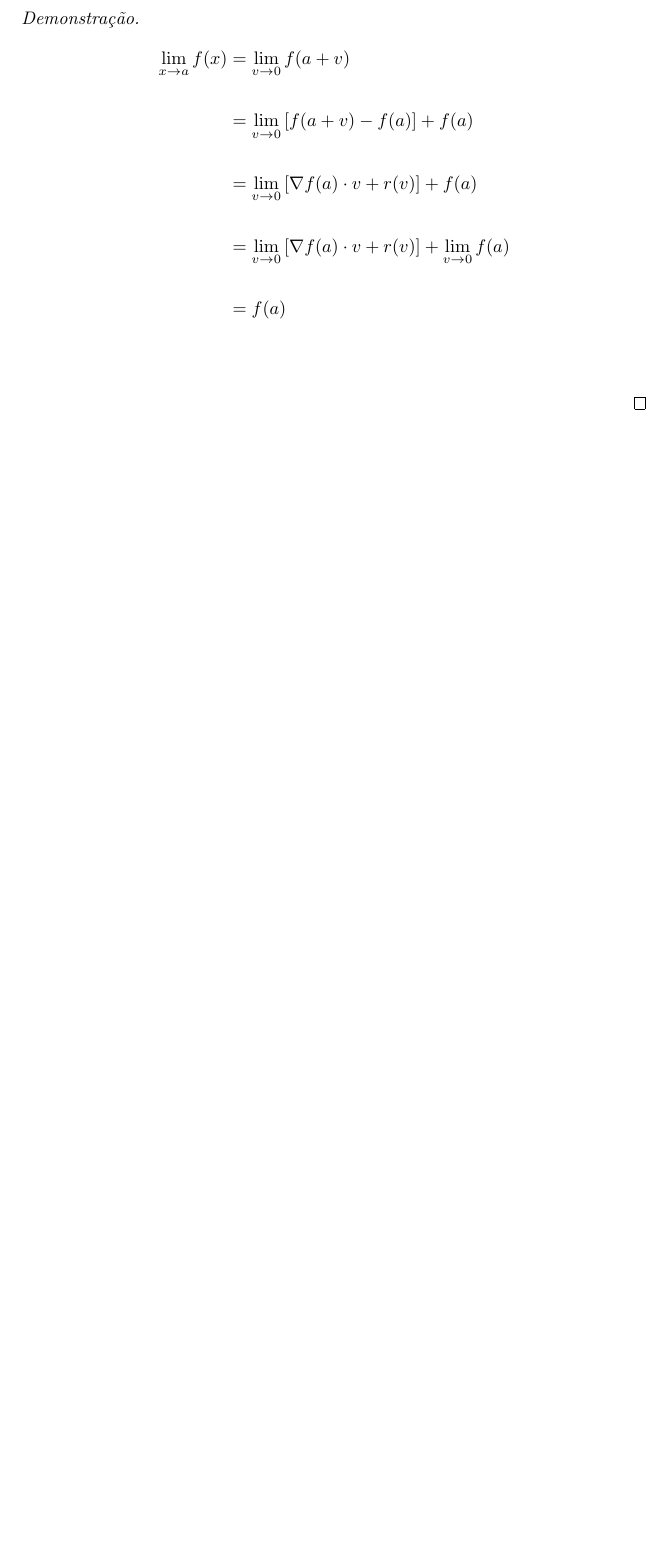
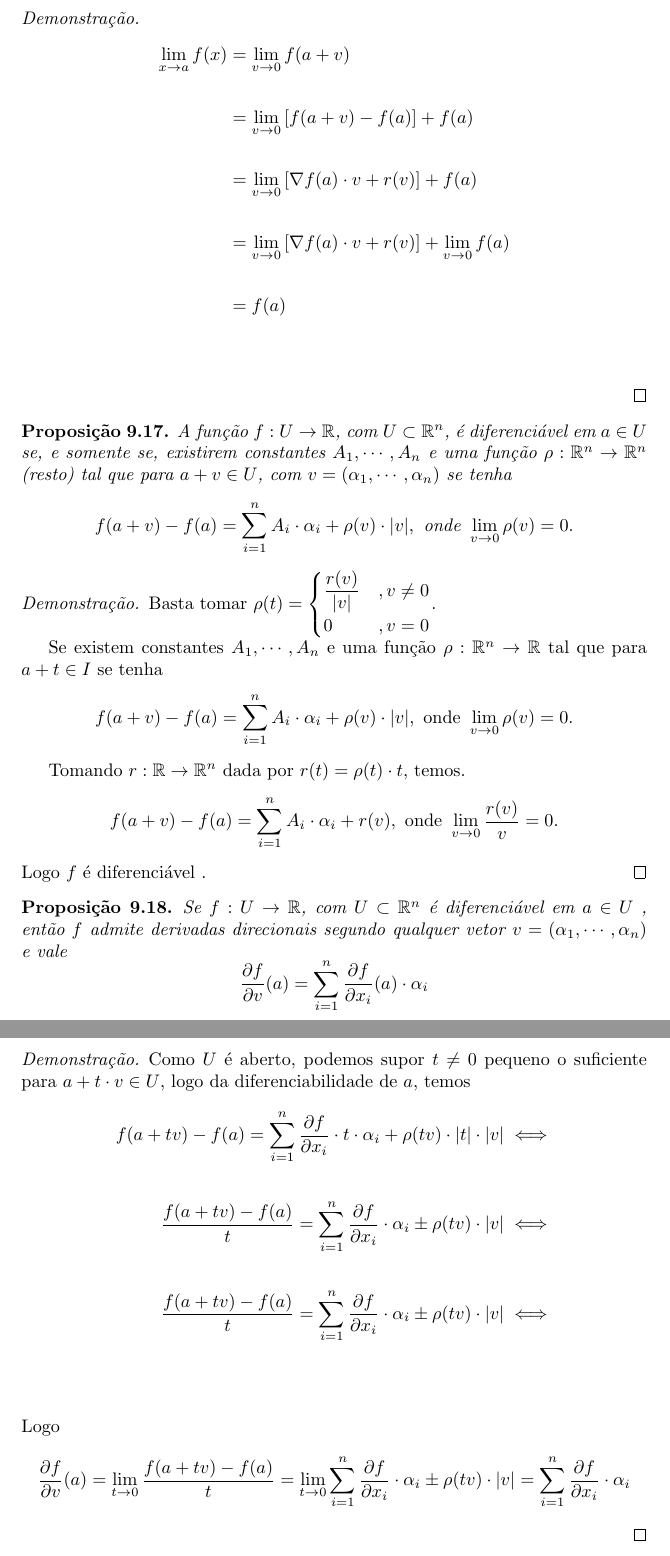
Before and after one commit to TalesAmaral/latex, a LaTeX document (analise.tex): part of page 62 of 70 before the commit and two parts of pages 63 and 64 of 72 after it, the two joined at a grey line, cut so that both start at the same text, the shorter picture padded with empty space. Compiled offline with pdfLaTeX.

Commit message:
atualizando logica

```diff
--- a/analise.tex
+++ b/analise.tex
@@ -2135,6 +2171,35 @@ O objetivo do seguinte "livro" é ser um "dicionário" de demonstrações e defi
 		   &= f(a) \\~\\
 	   \end{align*}
    \end{proof}
+   \begin{prop}
+	   A função \( f:U\to \mathbb{R} \), com \(U \subset \mathbb{R}^n \),   é diferenciável em \(a\in U\) se, e somente se,  existirem constantes \( A_1,\cdots, A_n\)  e uma função \(\rho : \mathbb{R}^n \to \mathbb{R}^n\) (resto) tal que para \(a+v\in U\), com \( v = (\alpha_1, \cdots , \alpha_n ) \)  se tenha \[ f(a+v) - f(a) = \sum_{i=1}^n A_i \cdot \alpha_i  + \rho(v)\cdot |v|, \text{ onde } \lim_{v \to 0} \rho(v) = 0.\]
+   \end{prop}
+   \begin{proof}
+	   Basta tomar \(\rho(t) = \begin{cases} \dfrac{r(v)}{|v|} &, v\neq 0 \\ 0 &, v=0 \end{cases} \).
+
+		   Se existem constantes \( A_1,\cdots, A_n \)  e uma função $\rho : \mathbb{R}^n \to \mathbb{R}$  tal que para \(a+t\in I\) se tenha
+\[ f(a+v) - f(a) = \sum_{i=1}^n A_i \cdot \alpha_i  + \rho(v)\cdot |v|, \text{ onde } \lim_{v \to 0} \rho(v) = 0.\]
+
+	   Tomando \( r: \mathbb{R} \to \mathbb{R}^n \) dada por \( r(t) = \rho(t)\cdot t \), temos.
+	   \[ f(a+v) - f(a) = \sum_{i=1}^n A_i \cdot \alpha_i  + r(v), \text{ onde } \lim_{v \to 0} \dfrac{r(v)}{v} = 0.\]
+	   Logo \(f\) é diferenciável .
+   \end{proof}
+   \begin{prop}
+	   Se \(f:U\to \mathbb{R}\), com \( U \subset \mathbb{R}^n \) é diferenciável em \( a\in U \) , então \(f\) admite derivadas direcionais segundo qualquer vetor \( v = (\alpha_1,\cdots, \alpha_n) \) e vale \[ \dfrac{\partial f}{\partial v}(a) = \displaystyle\sum_{i = 1}^n \dfrac{\partial f}{\partial x_i}(a) \cdot \alpha_i \]
+   \end{prop}
+   \begin{proof}
+	   Como \( U \) é aberto, podemos supor \(t\neq 0 \) pequeno o suficiente para \( a+ t\cdot v\in U\), logo
+	   da diferenciabilidade de \(a\), temos
+	  \begin{align*}
+		  f(a+tv) - f(a) = \sum_{i = 1}^n \dfrac{\partial f}{\partial x_i}\cdot t\cdot \alpha_i + \rho(tv) \cdot |t|\cdot |v| &\iff\\~\\
+		  \dfrac{f(a+tv) - f(a)}{t} = \sum_{i = 1}^n \dfrac{\partial f}{\partial x_i}\cdot \alpha_i \pm \rho(tv) \cdot |v| &\iff\\~\\
+		  \dfrac{f(a+tv) - f(a)}{t} = \sum_{i = 1}^n \dfrac{\partial f}{\partial x_i}\cdot \alpha_i \pm \rho(tv) \cdot |v| &\iff\\~\\
+	  \end{align*}
+	  Logo
+	   \[
+		  \dfrac{\partial f}{\partial v}(a) = \lim_{t\to 0}\dfrac{f(a+tv) - f(a)}{t} = \lim_{t\to 0} \sum_{i = 1}^n \dfrac{\partial f}{\partial x_i}\cdot \alpha_i \pm \rho(tv) \cdot |v| = \sum_{i = 1}^n \dfrac{\partial f}{\partial x_i}\cdot \alpha_i
+		  \]
+   \end{proof}
    \subsubsection{A diferencial de uma função}
    \subsubsection{O gradiente de uma função diferenciável}
    \subsubsection{A Regra de Leibniz}
```
Also changed, not shown: analise.pdf, analise.tex (40 more changed lines), 4 other files.
